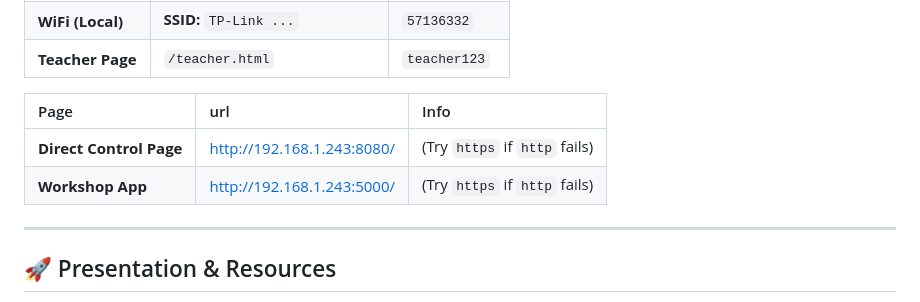
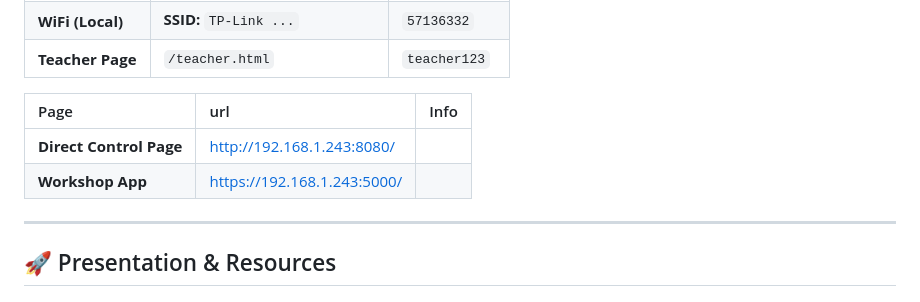
Before and after one commit to RaphaelDeGottardi/demo_workshops, a Markdown page: README.md, the part around the change. GitHub-like rendering.

Commit message:
Change Workshop App URL
Updated Workshop App URL to use HTTPS.

```diff
--- a/README.md
+++ b/README.md
@@ -12,8 +12,8 @@ More information on the Workshop in general can be found [here](https://sagerpas
 
 | Page| url | Info |
 | :--- | :--- | :--- |
-| **Direct Control Page** | [http://192.168.1.243:8080/](http://192.168.1.243:8080/) | (Try `https` if `http` fails) |
-| **Workshop App** | [http://192.168.1.243:5000/](http://192.168.1.243:5000/) | (Try `https` if `http` fails) |
+| **Direct Control Page** | [http://192.168.1.243:8080/](http://192.168.1.243:8080/) |
+| **Workshop App** | [https://192.168.1.243:5000/](http://192.168.1.243:5000/)  |
 
 ---
 
```
